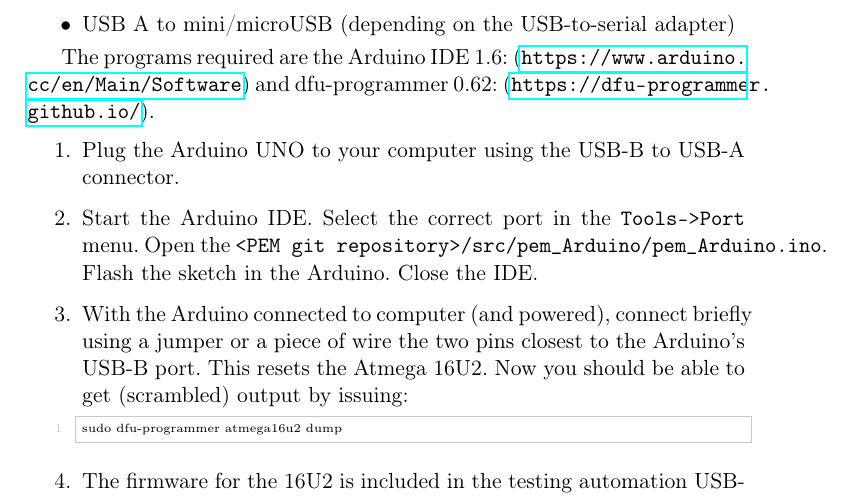
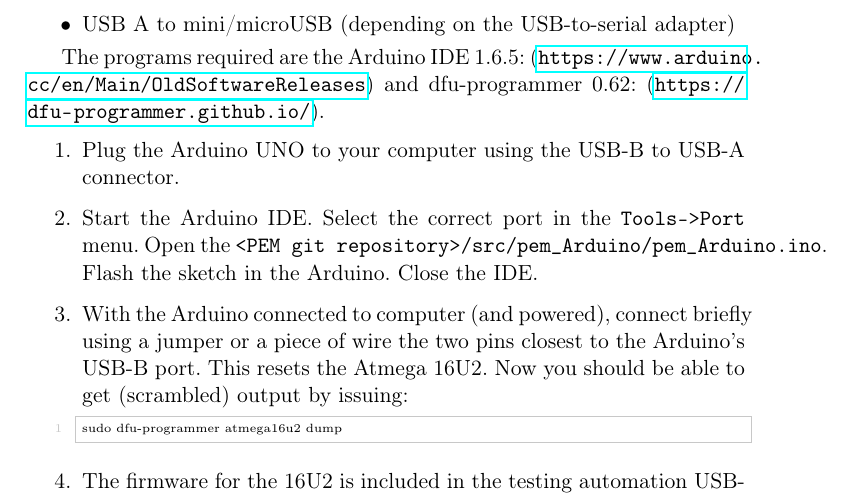
Before and after one commit to intel/DAFT, a LaTeX document (documentation/documentation.tex): part of page 15 of 56, cut so that both start at the same text. Compiled offline with pdfLaTeX.

Commit message:
AFT: Update documentation about Arduino IDE version
The PEM code for Arduino cannot be compiled with the newest version of
Arduino IDE so documentation has been updated to mention the correct
version.

Signed-off-by: Simo Kuusela <simo.kuusela@intel.com>

```diff
--- a/documentation/documentation.tex
+++ b/documentation/documentation.tex
@@ -485,7 +485,7 @@ The creation of a PEM-Arduino requires
 \item USB A to mini/microUSB (depending on the USB-to-serial adapter)
 \end{itemize}
 
-The programs required are the Arduino IDE 1.6: (\url{https://www.arduino.cc/en/Main/Software}) and dfu-programmer 0.62: (\url{https://dfu-programmer.github.io/}).
+The programs required are the Arduino IDE 1.6.5: (\url{https://www.arduino.cc/en/Main/OldSoftwareReleases}) and dfu-programmer 0.62: (\url{https://dfu-programmer.github.io/}).
 
 \begin{enumerate}
 \item Plug the Arduino UNO to your computer using the USB-B to USB-A connector.
```
Also changed, not shown: 1 other file.
